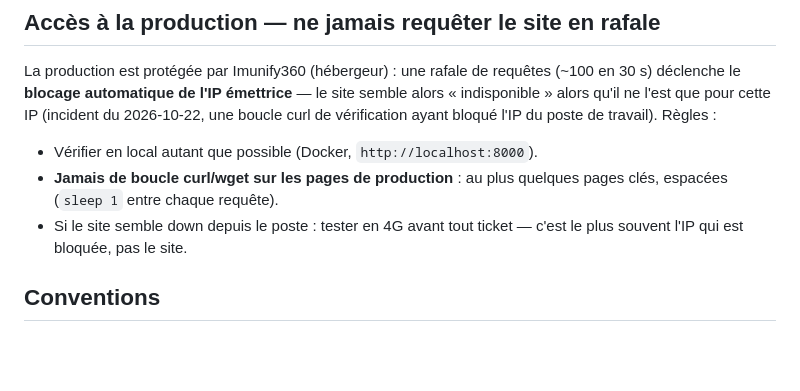
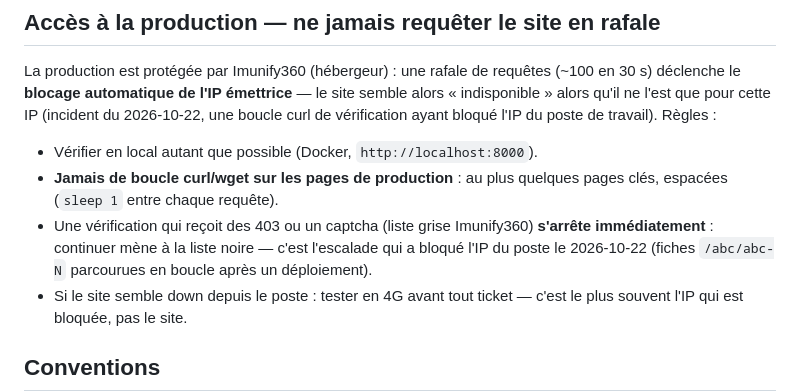
Before and after one commit to lucaslapl/Observatoire-des-ABC, a Markdown page: AGENTS.md, the part around the change. Drawn GitHub-style; blank space fills up the shorter version.

Commit message:
docs(agents): arrêt immédiat sur 403/captcha (escalade liste noire Imunify360)
Précision du support (22/10) : la boucle curl sur les fiches /abc/abc-N a
d'abord été mise en liste grise (403 + captcha) à 16:23:40, puis en liste
noire à 16:23:42 pour avoir continué malgré les 403. Toute vérification
automatisée doit donc s'arrêter net dès la première réponse 403/captcha.

Aucun changement de déploiement.

Generated by Mistral Vibe.
Co-Authored-By: Mistral Vibe <vibe@mistral.ai>

```diff
--- a/AGENTS.md
+++ b/AGENTS.md
@@ -123,6 +123,10 @@ ayant bloqué l'IP du poste de travail). Règles :
 - Vérifier en local autant que possible (Docker, `http://localhost:8000`).
 - **Jamais de boucle curl/wget sur les pages de production** : au plus
   quelques pages clés, espacées (`sleep 1` entre chaque requête).
+- Une vérification qui reçoit des 403 ou un captcha (liste grise Imunify360)
+  **s'arrête immédiatement** : continuer mène à la liste noire — c'est
+  l'escalade qui a bloqué l'IP du poste le 2026-10-22 (fiches `/abc/abc-N`
+  parcourues en boucle après un déploiement).
 - Si le site semble down depuis le poste : tester en 4G avant tout ticket —
   c'est le plus souvent l'IP qui est bloquée, pas le site.
 
```
